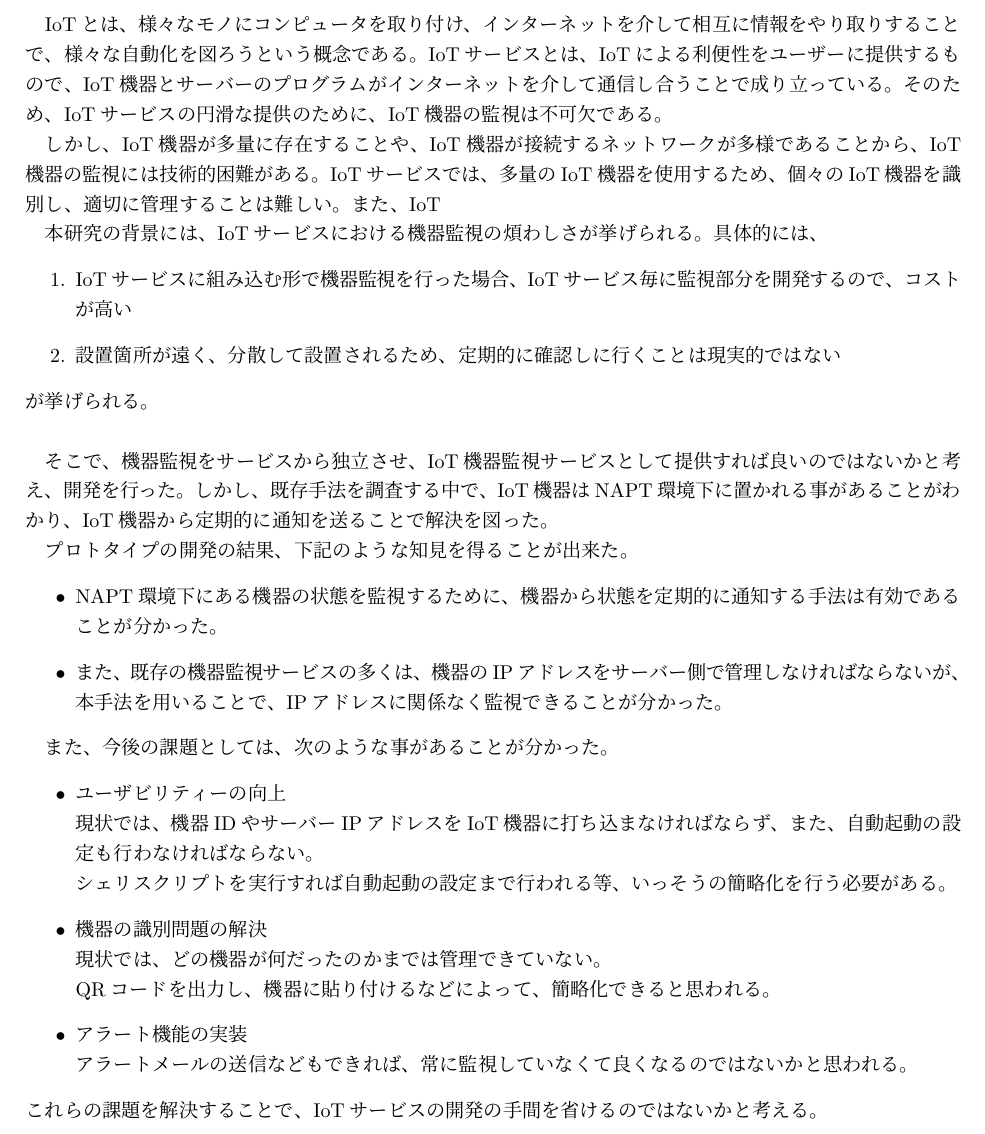
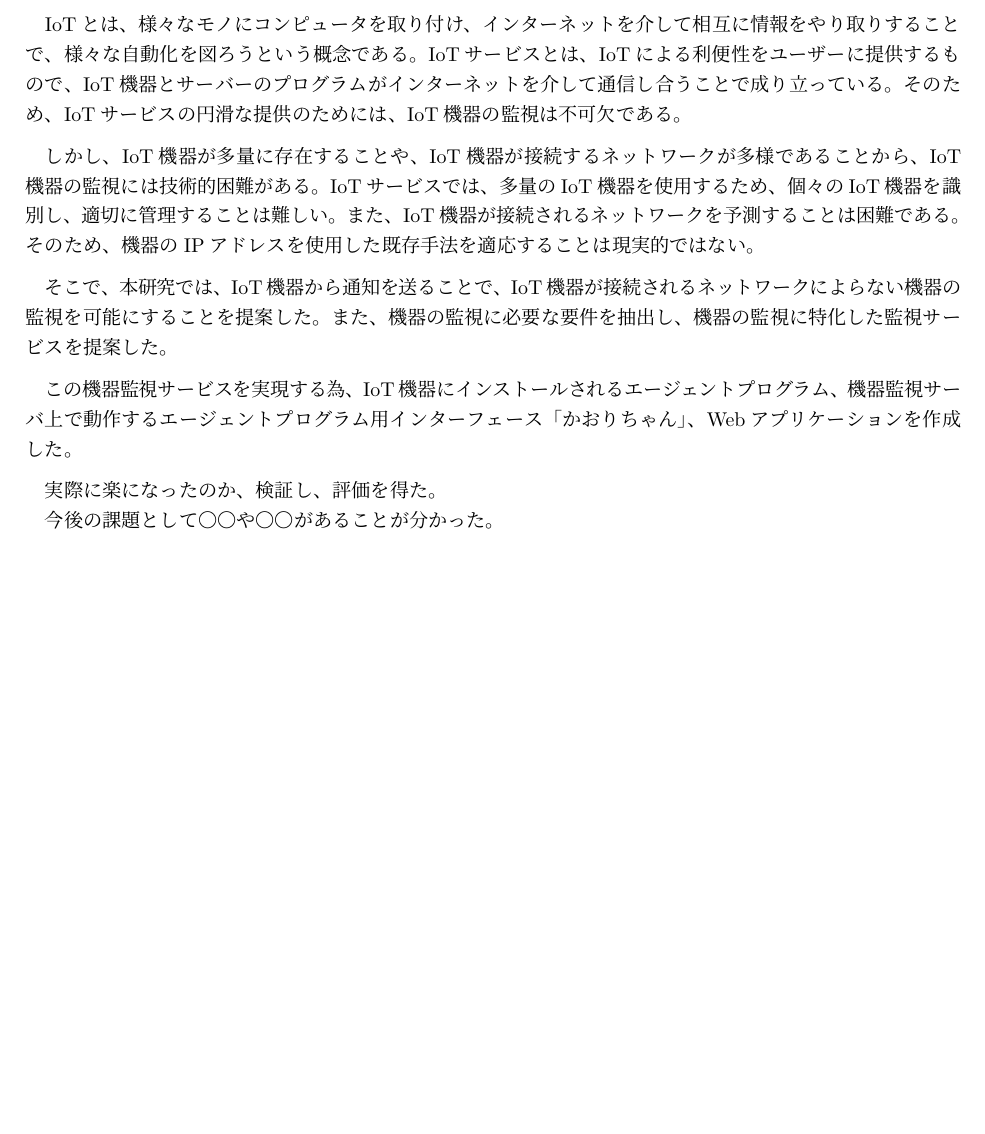
Before and after one commit to miyasakakoki/MasterThesis, a LaTeX thesis (thesis.tex, which reads conclution.tex): part of page 19 of 21, cut so that both start at the same text, the shorter picture padded with empty space. Compiled offline with pLaTeX and dvipdfmx; a LaTeX package or settings file that is missing is left out.

Commit message:
第７章を変更

```diff
--- a/conclution.tex
+++ b/conclution.tex
@@ -1,27 +1,36 @@
 %(IoTの背景
 IoTとは、様々なモノにコンピュータを取り付け、インターネットを介して相互に情報をやり取りすることで、様々な自動化を図ろうという概念である。
 IoTサービスとは、IoTによる利便性をユーザーに提供するもので、IoT機器とサーバーのプログラムがインターネットを介して通信し合うことで成り立っている。
-そのため、IoTサービスの円滑な提供のために、IoT機器の監視は不可欠である。
+そのため、IoTサービスの円滑な提供のためには、IoT機器の監視は不可欠である。
+\medskip
 
 %(2章 問題として何を取り上げたのか
 しかし、IoT機器が多量に存在することや、IoT機器が接続するネットワークが多様であることから、IoT機器の監視には技術的困難がある。
 IoTサービスでは、多量のIoT機器を使用するため、個々のIoT機器を識別し、適切に管理することは難しい。
-また、IoT
+また、IoT機器が接続されるネットワークを予測することは困難である。
+そのため、機器のIPアドレスを使用した既存手法を適応することは現実的ではない。
+\medskip
+
+%（第3章 提案として何を提案したのか
+そこで、本研究では、IoT機器から通知を送ることで、IoT機器が接続されるネットワークによらない機器の監視を可能にすることを提案した。
+また、機器の監視に必要な要件を抽出し、機器の監視に特化した監視サービスを提案した。
+\medskip
+
+%（第4章 実装として何を実装したのか
+この機器監視サービスを実現する為、IoT機器にインストールされるエージェントプログラム、機器監視サーバ上で動作するエージェントプログラム用インターフェース「かおりちゃん」、Webアプリケーションを作成した。
+\medskip
+
+%（第5章 実験として何を行い何を得たのか
+実際に楽になったのか、検証し、評価を得た。
 
 
-%（第3章 提案として何を提案したのか
-
-
-%（第4章 実装として何を実装したのか
-
-%（第5章 実験として何を行い何を得たのか
-
 %（第6章 考察として何を得たのか
+今後の課題として〇〇や〇〇があることが分かった。
 
 
 
 
-
+\begin{comment}
 
 
 本研究の背景には、IoTサービスにおける機器監視の煩わしさが挙げられる。
```
Also changed, not shown: thesis.pdf, conclution.tex (1 more changed lines).
